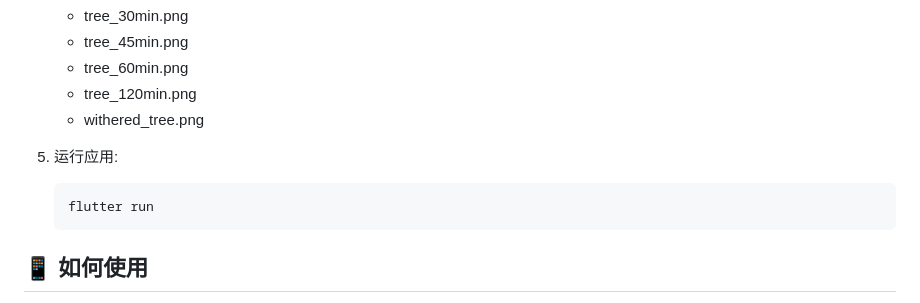
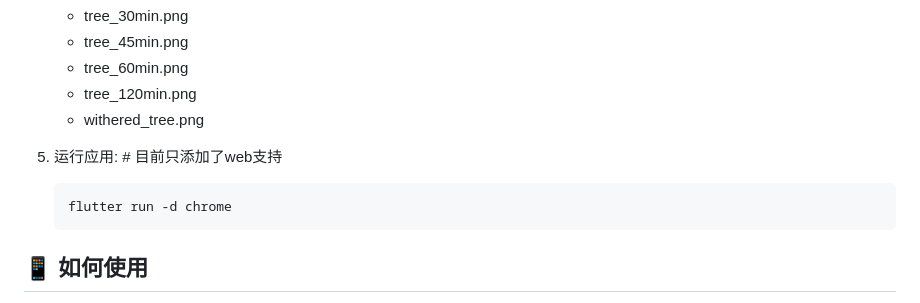
Before and after one commit to Micdiane/MiniForest---For-Android, a Markdown page: README.md, the part around the change. GitHub-like rendering.

````diff
--- a/README.md
+++ b/README.md
@@ -64,9 +64,9 @@
    - tree_120min.png
    - withered_tree.png
 
-5. 运行应用:
+5. 运行应用: # 目前只添加了web支持
    ```
-   flutter run
+   flutter run -d chrome
    ```
 
 ## 📱 如何使用
````
